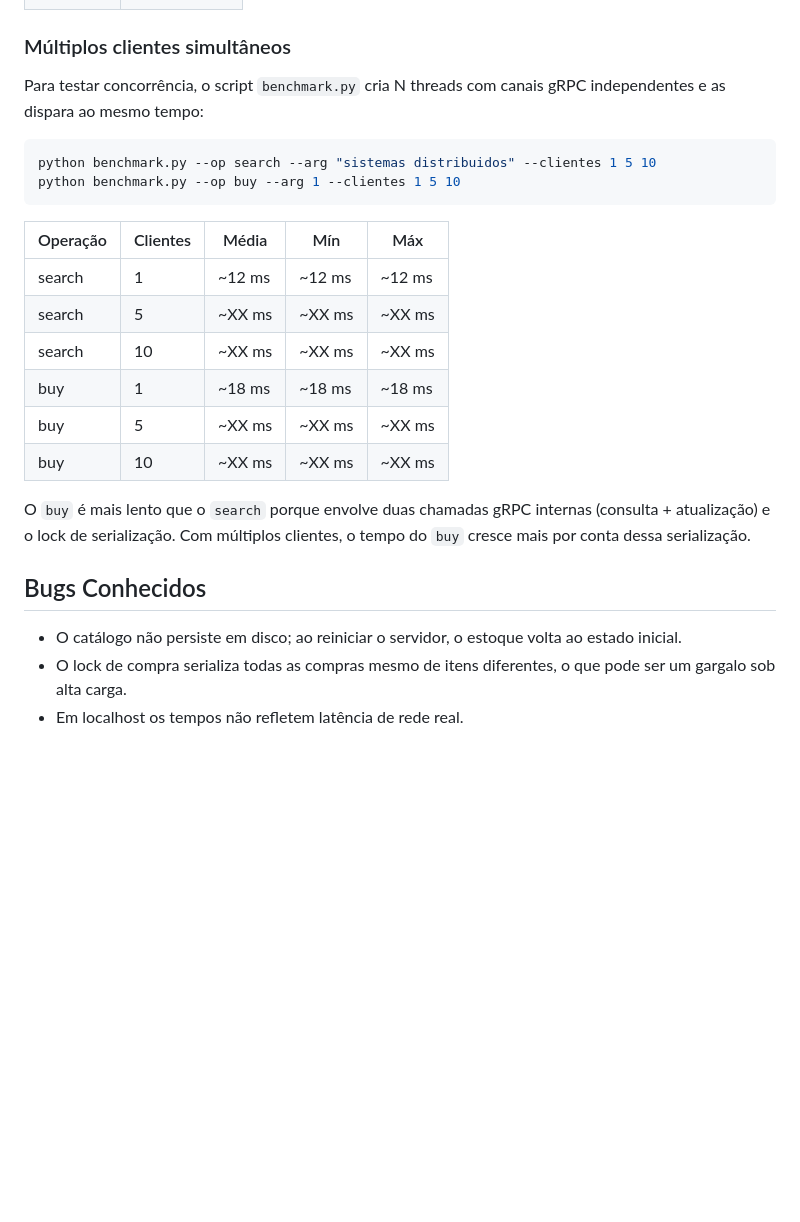
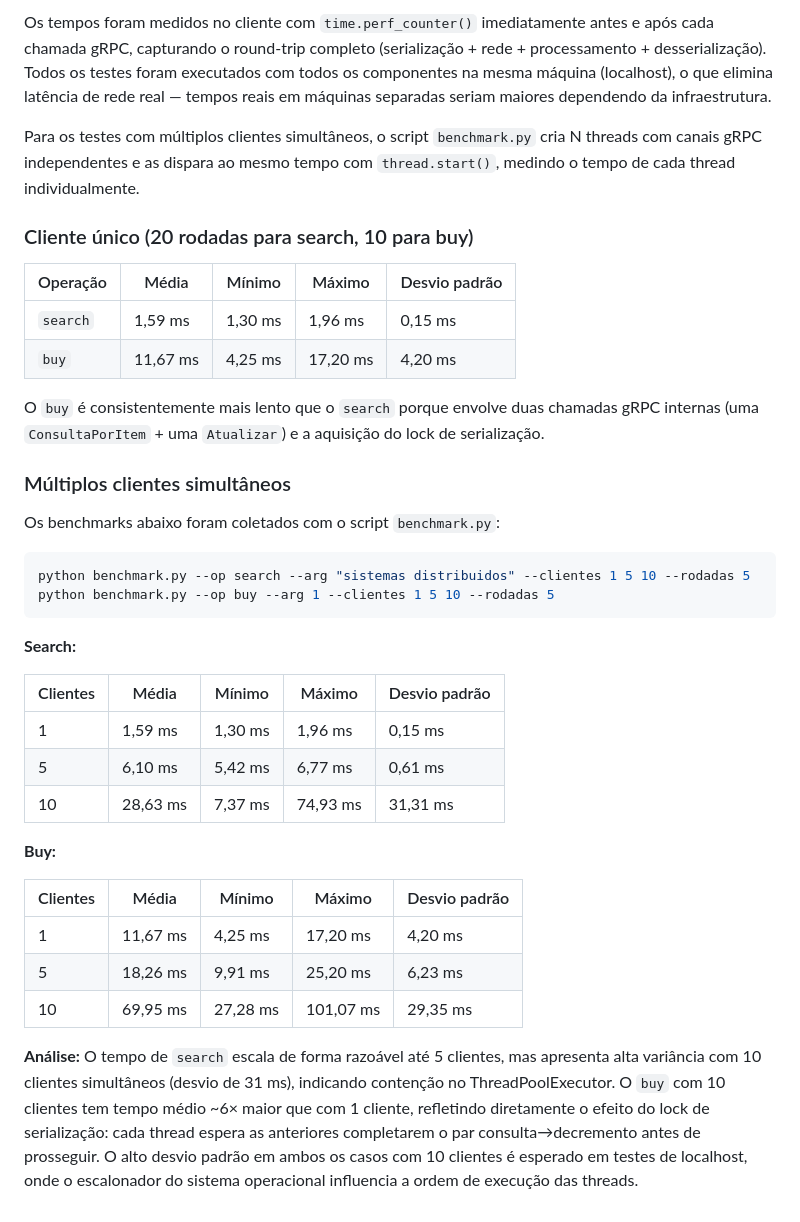
Before and after one commit to MarcoHenryz/Trabalho-SistDist, a Markdown page: minibib/README.md, the part around one of its changes. Rendered like a GitHub page; blank space fills up the shorter version.

Commit message:
add: adicionando tempos e comentários no readme

````diff
--- a/minibib/README.md
+++ b/minibib/README.md
@@ -53,26 +68,39 @@ Os tempos foram medidos no cliente com `time.perf_counter()` antes e depois de c
+Os tempos foram medidos no cliente com `time.perf_counter()` imediatamente antes e após cada chamada gRPC, capturando o round-trip completo (serialização + rede + processamento + desserialização). Todos os testes foram executados com todos os componentes na mesma máquina (localhost), o que elimina latência de rede real — tempos reais em máquinas separadas seriam maiores dependendo da infraestrutura.
+
+Para os testes com múltiplos clientes simultâneos, o script `benchmark.py` cria N threads com canais gRPC independentes e as dispara ao mesmo tempo com `thread.start()`, medindo o tempo de cada thread individualmente.
+
+### Cliente único (20 rodadas para search, 10 para buy)
+
+| Operação | Média   | Mínimo  | Máximo  | Desvio padrão |
+|----------|---------|---------|---------|---------------|
+| `search` | 1,59 ms | 1,30 ms | 1,96 ms | 0,15 ms       |
+| `buy`    | 11,67 ms| 4,25 ms | 17,20 ms| 4,20 ms       |
+
+O `buy` é consistentemente mais lento que o `search` porque envolve duas chamadas gRPC internas (uma `ConsultaPorItem` + uma `Atualizar`) e a aquisição do lock de serialização.
 
 ### Múltiplos clientes simultâneos
 
-Para testar concorrência, o script `benchmark.py` cria N threads com canais gRPC independentes e as dispara ao mesmo tempo:
+Os benchmarks abaixo foram coletados com o script `benchmark.py`:
 
 ```bash
-python benchmark.py --op search --arg "sistemas distribuidos" --clientes 1 5 10
-python benchmark.py --op buy --arg 1 --clientes 1 5 10
+python benchmark.py --op search --arg "sistemas distribuidos" --clientes 1 5 10 --rodadas 5
+python benchmark.py --op buy --arg 1 --clientes 1 5 10 --rodadas 5
 ```
 
-| Operação | Clientes | Média  | Mín    | Máx    |
-| -------- | -------- | ------ | ------ | ------ |
-| search   | 1        | ~12 ms | ~12 ms | ~12 ms |
-| search   | 5        | ~XX ms | ~XX ms | ~XX ms |
-| search   | 10       | ~XX ms | ~XX ms | ~XX ms |
-| buy      | 1        | ~18 ms | ~18 ms | ~18 ms |
-| buy      | 5        | ~XX ms | ~XX ms | ~XX ms |
-| buy      | 10       | ~XX ms | ~XX ms | ~XX ms |
+**Search:**
 
-O `buy` é mais lento que o `search` porque envolve duas chamadas gRPC internas (consulta + atualização) e o lock de serialização. Com múltiplos clientes, o tempo do `buy` cresce mais por conta dessa serialização.
+| Clientes | Média    | Mínimo  | Máximo   | Desvio padrão |
+|----------|----------|---------|----------|---------------|
+| 1        | 1,59 ms  | 1,30 ms | 1,96 ms  | 0,15 ms       |
+| 5        | 6,10 ms  | 5,42 ms | 6,77 ms  | 0,61 ms       |
+| 10       | 28,63 ms | 7,37 ms | 74,93 ms | 31,31 ms      |
 
-## Bugs Conhecidos
+**Buy:**
 
-- O catálogo não persiste em disco; ao reiniciar o servidor, o estoque volta ao estado inicial.
-- O lock de compra serializa todas as compras mesmo de itens diferentes, o que pode ser um gargalo sob alta carga.
-- Em localhost os tempos não refletem latência de rede real.
+| Clientes | Média    | Mínimo   | Máximo    | Desvio padrão |
+|----------|----------|----------|-----------|---------------|
+| 1        | 11,67 ms | 4,25 ms  | 17,20 ms  | 4,20 ms       |
+| 5        | 18,26 ms | 9,91 ms  | 25,20 ms  | 6,23 ms       |
+| 10       | 69,95 ms | 27,28 ms | 101,07 ms | 29,35 ms      |
+
+**Análise:** O tempo de `search` escala de forma razoável até 5 clientes, mas apresenta alta variância com 10 clientes simultâneos (desvio de 31 ms), indicando contenção no ThreadPoolExecutor. O `buy` com 10 clientes tem tempo médio ~6× maior que com 1 cliente, refletindo diretamente o efeito do lock de serialização: cada thread espera as anteriores completarem o par consulta→decremento antes de prosseguir. O alto desvio padrão em ambos os casos com 10 clientes é esperado em testes de localhost, onde o escalonador do sistema operacional influencia a ordem de execução das threads.
````
Also changed, not shown: other parts of minibib/README.md (+27 -12 lines).
